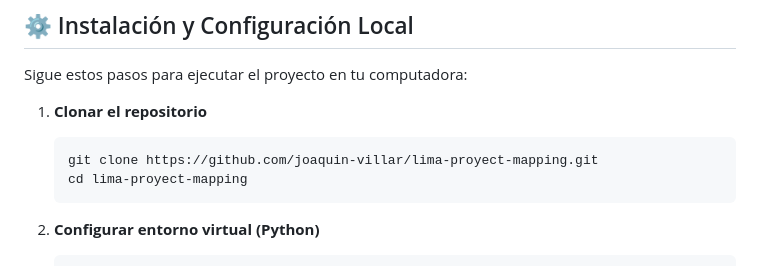
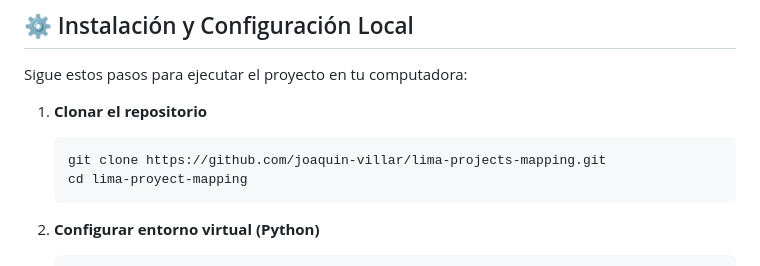
Before and after one commit to joaquin-villar/lima-projects-mapping, a Markdown page: README.md, the part around the change. Drawn GitHub-style.

````diff
--- a/README.md
+++ b/README.md
@@ -36,7 +36,7 @@ Sigue estos pasos para ejecutar el proyecto en tu computadora:
 
 1. **Clonar el repositorio**
    ```bash
-   git clone https://github.com/joaquin-villar/lima-proyect-mapping.git
+   git clone https://github.com/joaquin-villar/lima-projects-mapping.git
    cd lima-proyect-mapping
    ```
 
````
